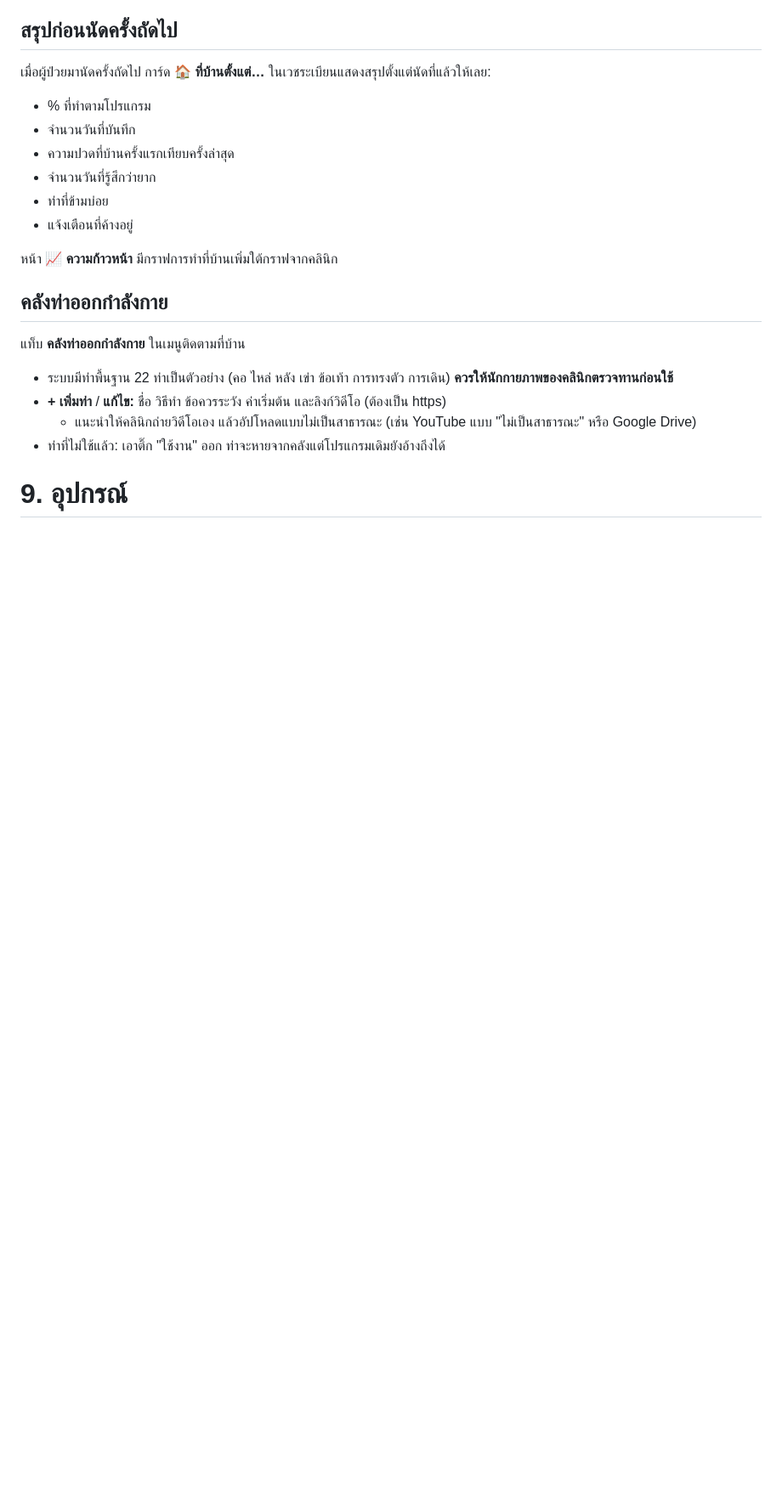
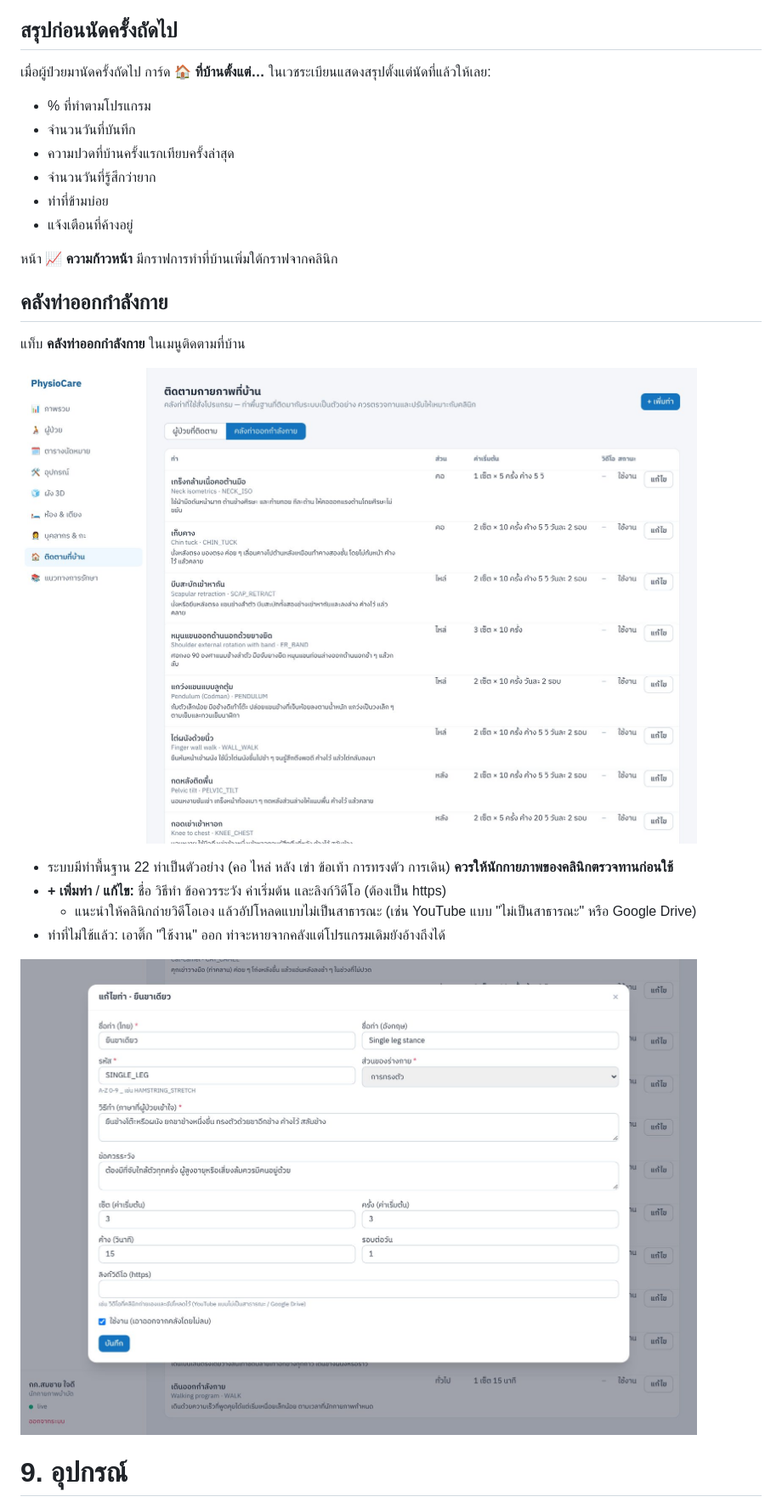
Before and after one commit to medtrackq/PhysioCare, a Markdown page: docs/USER-GUIDE.md, the part around the change. Shown at 85% size. GitHub-like rendering; pictures changed too: docs/user-guide/img/34-home-library.jpg (added), docs/user-guide/img/35-home-exercise-edit.jpg (added); blank space fills up the shorter version.

Commit message:
User guide: exercise library screenshots
Co-Authored-By: Claude Opus 5.5 <noreply@anthropic.com>
Claude-Session: https://claude.ai/code/session_01AX7F6UUKMPG6Kh3cAk42bW

```diff
--- a/docs/USER-GUIDE.md
+++ b/docs/USER-GUIDE.md
@@ -289,10 +289,14 @@
 
 แท็บ **คลังท่าออกกำลังกาย** ในเมนูติดตามที่บ้าน
 
+![คลังท่าออกกำลังกาย](user-guide/img/34-home-library.jpg)
+
 - ระบบมีท่าพื้นฐาน 22 ท่าเป็นตัวอย่าง (คอ ไหล่ หลัง เข่า ข้อเท้า การทรงตัว การเดิน) **ควรให้นักกายภาพของคลินิกตรวจทานก่อนใช้**
 - **+ เพิ่มท่า** / **แก้ไข:** ชื่อ วิธีทำ ข้อควรระวัง ค่าเริ่มต้น และลิงก์วิดีโอ (ต้องเป็น https)
   - แนะนำให้คลินิกถ่ายวิดีโอเอง แล้วอัปโหลดแบบไม่เป็นสาธารณะ (เช่น YouTube แบบ "ไม่เป็นสาธารณะ" หรือ Google Drive)
 - ท่าที่ไม่ใช้แล้ว: เอาติ๊ก "ใช้งาน" ออก ท่าจะหายจากคลังแต่โปรแกรมเดิมยังอ้างถึงได้
+
+![แก้ไขท่าออกกำลังกาย](user-guide/img/35-home-exercise-edit.jpg)
 
 # 9. อุปกรณ์
 
```
Also changed, not shown: 1 other file.
